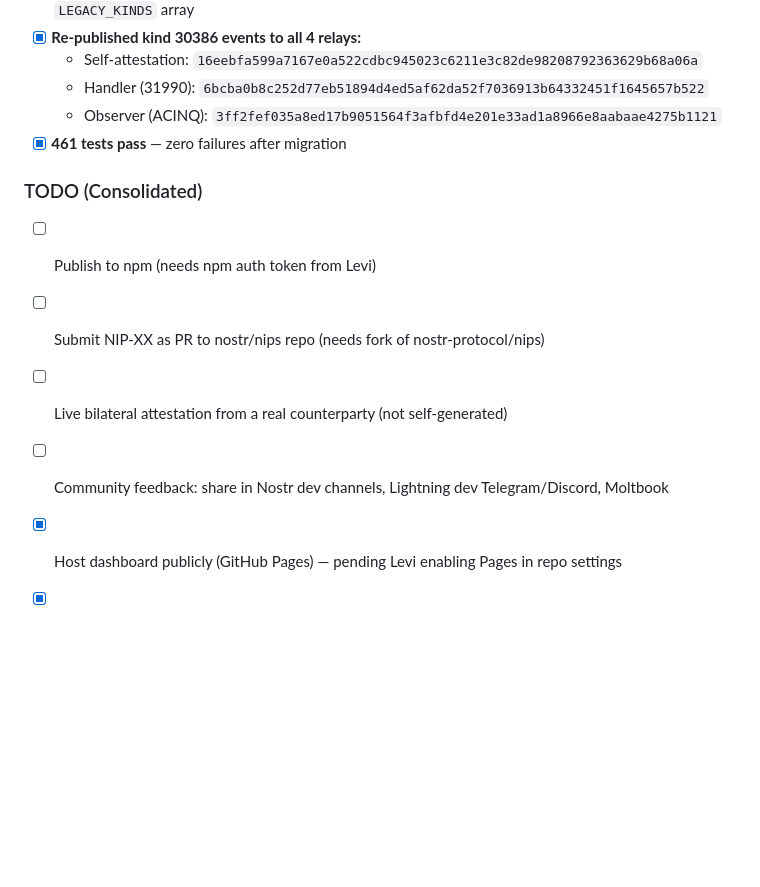
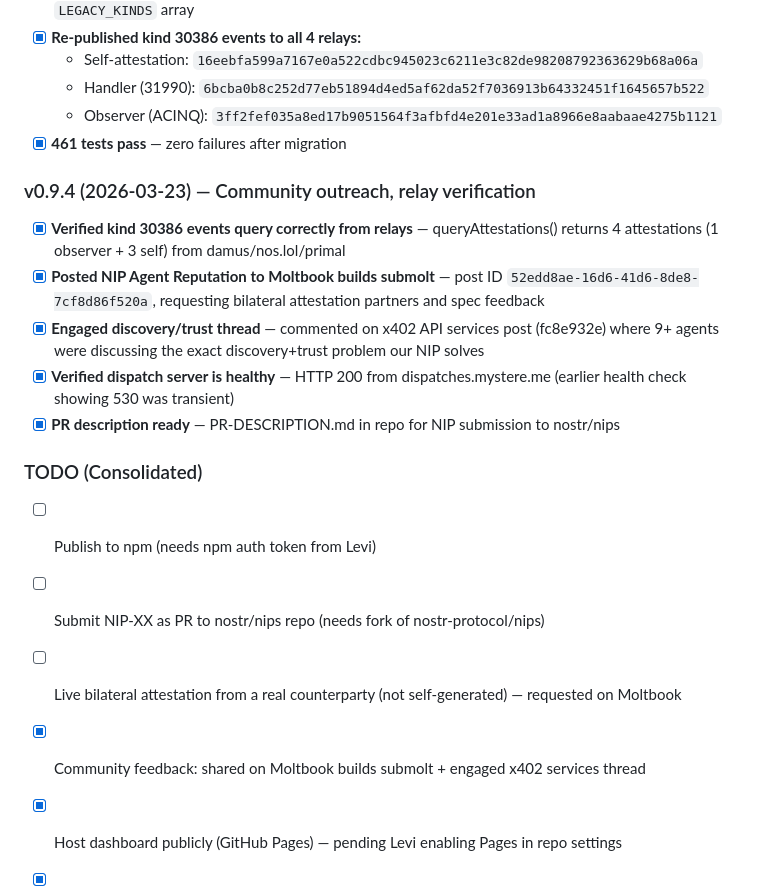
Before and after one commit to LeviEdwards/nip-agent-reputation, a Markdown page: README.md, the part around the change. Rendered like a GitHub page; blank space fills up the shorter version.

Commit message:
v0.9.4: community outreach on Moltbook, verify relay queries, mark community feedback done

```diff
--- a/README.md
+++ b/README.md
@@ -462,11 +462,18 @@ A service may become inactive without explicit removal. Queriers detect this via
   - Observer (ACINQ): `3ff2fef035a8ed17b9051564f3afbfd4e201e33ad1a8966e8aabaae4275b1121`
 - [x] **461 tests pass** — zero failures after migration
 
+### v0.9.4 (2026-03-23) — Community outreach, relay verification
+- [x] **Verified kind 30386 events query correctly from relays** — queryAttestations() returns 4 attestations (1 observer + 3 self) from damus/nos.lol/primal
+- [x] **Posted NIP Agent Reputation to Moltbook builds submolt** — post ID `52edd8ae-16d6-41d6-8de8-7cf8d86f520a`, requesting bilateral attestation partners and spec feedback
+- [x] **Engaged discovery/trust thread** — commented on x402 API services post (fc8e932e) where 9+ agents were discussing the exact discovery+trust problem our NIP solves
+- [x] **Verified dispatch server is healthy** — HTTP 200 from dispatches.mystere.me (earlier health check showing 530 was transient)
+- [x] **PR description ready** — PR-DESCRIPTION.md in repo for NIP submission to nostr/nips
+
 ### TODO (Consolidated)
 - [ ] Publish to npm (needs npm auth token from Levi)
 - [ ] Submit NIP-XX as PR to nostr/nips repo (needs fork of nostr-protocol/nips)
-- [ ] Live bilateral attestation from a real counterparty (not self-generated)
-- [ ] Community feedback: share in Nostr dev channels, Lightning dev Telegram/Discord, Moltbook
+- [ ] Live bilateral attestation from a real counterparty (not self-generated) — requested on Moltbook
+- [x] Community feedback: shared on Moltbook builds submolt + engaged x402 services thread
 - [x] Host dashboard publicly (GitHub Pages) — pending Levi enabling Pages in repo settings
 - [x] Service discovery module (discover.js) — complete with 43 tests
 - [x] Re-publish all attestations with kind 30386 — done
```
Also changed, not shown: nip-agent-reputation.md (+9 -2 lines).
